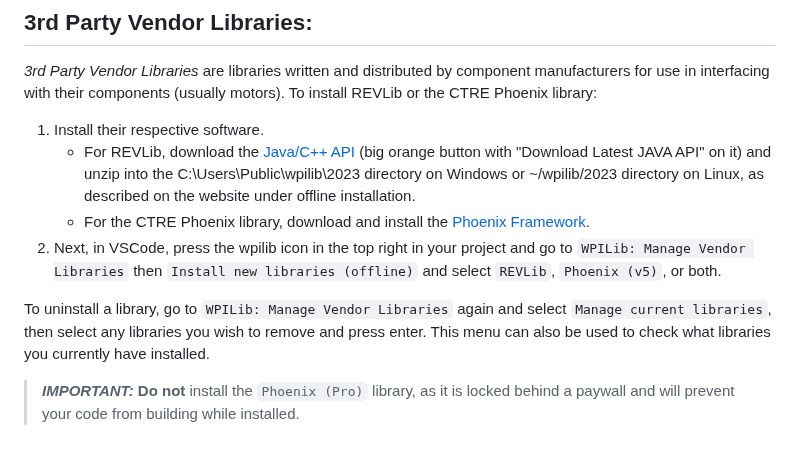
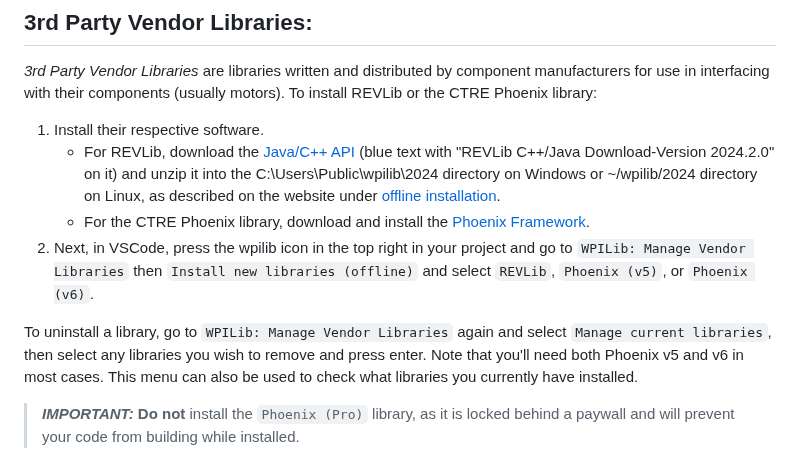
Before and after one commit to Brown-County-FIRST-Robotics/1716-2024-robot, a Markdown page: docs/wpilib_reference.md, the part around the change. Drawn GitHub-style.

Commit message:
Updated the vendor libraries for 2024

```diff
--- a/docs/wpilib_reference.md
+++ b/docs/wpilib_reference.md
@@ -22,11 +22,11 @@
 *3rd Party Vendor Libraries* are libraries written and distributed by component manufacturers for use in interfacing with their components (usually motors). To install REVLib or the CTRE Phoenix library:
 
 1. Install their respective software.
-	- For REVLib, download the [Java/C++ API](https://docs.revrobotics.com/sparkmax/software-resources/spark-max-api-information#c++-and-java) (big orange button with "Download Latest JAVA API" on it) and unzip into the C:\Users\Public\wpilib\2023 directory on Windows or ~/wpilib/2023 directory on Linux, as described on the website under offline installation.
-	- For the CTRE Phoenix library, download and install the [Phoenix Framework](https://store.ctr-electronics.com/software/).
-2. Next, in VSCode, press the wpilib icon in the top right in your project and go to `WPILib: Manage Vendor Libraries` then `Install new libraries (offline)` and select `REVLib`, `Phoenix (v5)`, or both.
+	- For REVLib, download the [Java/C++ API](https://docs.revrobotics.com/brushless/spark-flex/revlib#c-and-java-installation) (blue text with "REVLib C++/Java Download-Version 2024.2.0" on it) and unzip it into the C:\Users\Public\wpilib\2024 directory on Windows or ~/wpilib/2024 directory on Linux, as described on the website under [offline installation](https://docs.revrobotics.com/brushless/spark-flex/revlib#offline-installation).
+	- For the CTRE Phoenix library, download and install the [Phoenix Framework](https://github.com/CrossTheRoadElec/Phoenix-Releases/releases/download/v24.1.0/Phoenix-Offline_v24.1.0.exe).
+2. Next, in VSCode, press the wpilib icon in the top right in your project and go to `WPILib: Manage Vendor Libraries` then `Install new libraries (offline)` and select `REVLib`, `Phoenix (v5)`, or `Phoenix (v6)`.
 
-To uninstall a library, go to `WPILib: Manage Vendor Libraries` again and select `Manage current libraries`, then select any libraries you wish to remove and press enter. This menu can also be used to check what libraries you currently have installed.
+To uninstall a library, go to `WPILib: Manage Vendor Libraries` again and select `Manage current libraries`, then select any libraries you wish to remove and press enter. Note that you'll need both Phoenix v5 and v6 in most cases. This menu can also be used to check what libraries you currently have installed.
 
 > ***IMPORTANT:*** **Do not** install the `Phoenix (Pro)` library, as it is locked behind a paywall and will prevent your code from building while installed.
 
```
